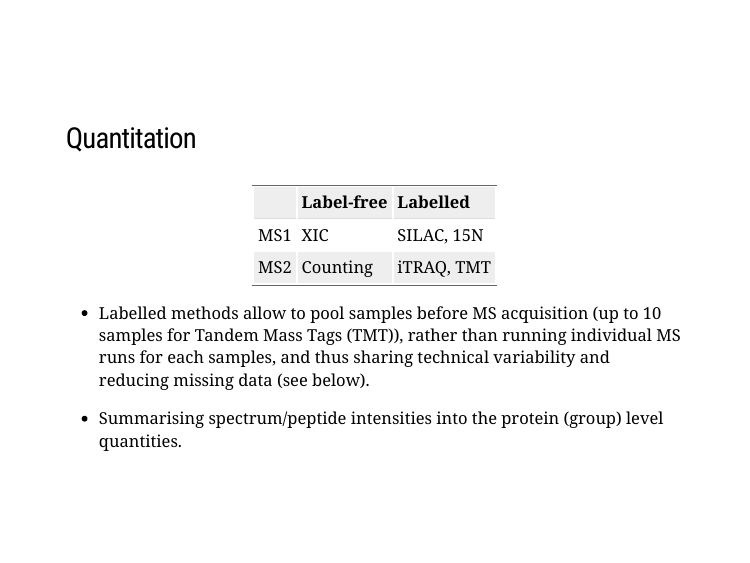
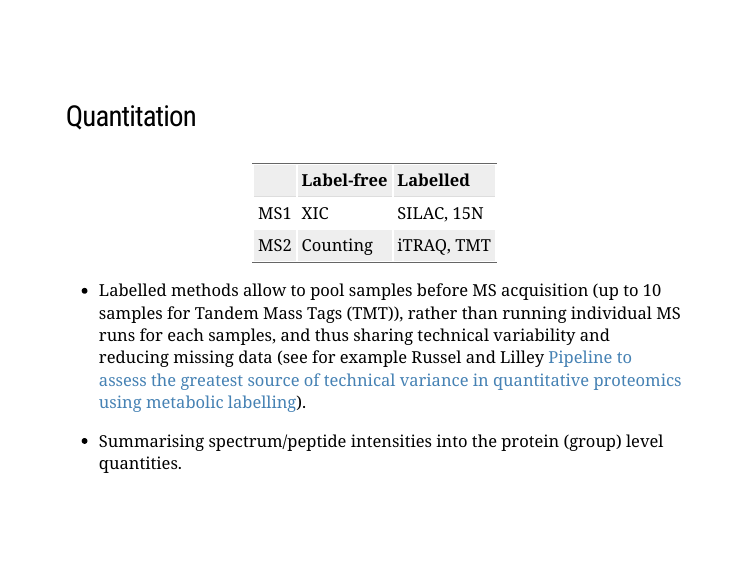
Before and after one commit to lgatto/2018_06_07_BSU_Cambridge, an R Markdown document (slides.Rmd): page 26 of 40. The pictures show the slides in the output file slides.html that the author committed with the source; the slides are laid out offline by our stand-in for remark.js, each with all of its steps uncovered, in fonts that may differ from those the slides ask for, and without slide numbers, shadows or browser add-ons.

Commit message:
add tech var ref

```diff
--- a/slides.Rmd
+++ b/slides.Rmd
@@ -380,7 +380,10 @@ class: middle
 - Labelled methods allow to pool samples before MS acquisition (up to
   10 samples for Tandem Mass Tags (TMT)), rather than running
   individual MS runs for each samples, and thus sharing technical
-  variability and reducing missing data (see below).
+  variability and reducing missing data (see for example Russel and
+  Lilley [Pipeline to assess the greatest source of technical variance
+  in quantitative proteomics using metabolic
+  labelling](https://www.sciencedirect.com/science/article/pii/S1874391912006641)).
 
 - Summarising spectrum/peptide intensities into the protein (group)
   level quantities.
```
Also changed, not shown: slides.html.
